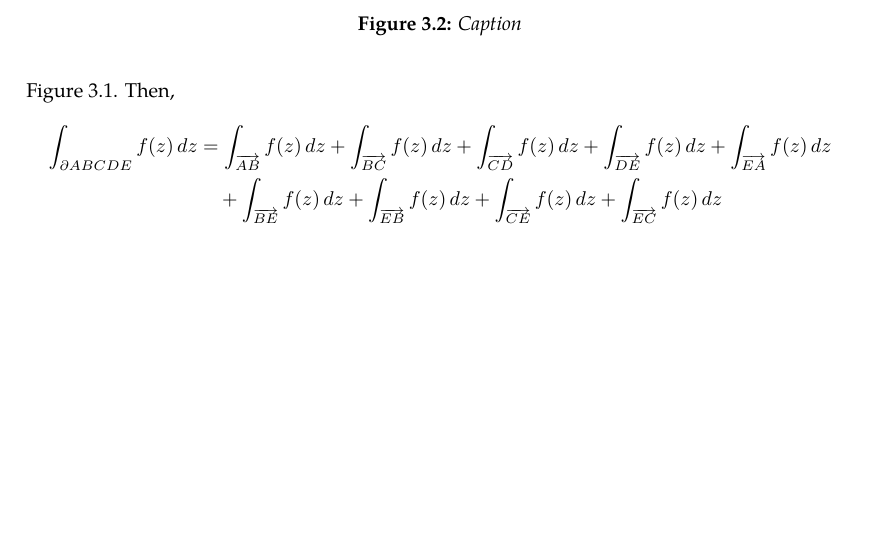
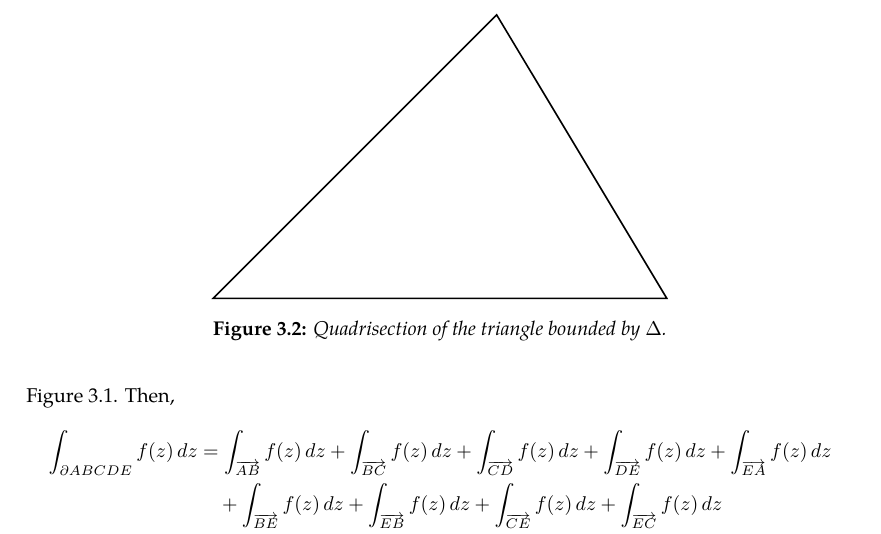
Before and after one commit to slipperking/complex-analysis-latex, a LaTeX document (main.tex): part of page 20 of 20, cut at the place of the change, the shorter picture padded with empty space. Compiled offline with pdfLaTeX.

Commit message:
overleaf_to_git (Thu May 22 15:29:57 2025 -0700): update main.tex from r3739 to r3757

```diff
--- a/main.tex
+++ b/main.tex
@@ -38,15 +38,16 @@
     }
 }
 
+\newcommand{\halfarrow}[2]{%
+  \path (#1) -- (#2) coordinate[pos=0.25] (Pstart) coordinate[pos=0.75] (Pend);
+  \draw[-{Stealth}, thick, black] (Pstart) -- (Pend);
+}
+
 \newcommand{\ddx}{\dd{x}}
 \newcommand{\ddy}{\dd{y}}
 \newcommand{\ddz}{\dd{z}}
 \newcommand{\ddzeta}{\dd{\zeta}}
 \newcommand{\supp}{\operatorname{supp}}
-
-\title{Complex Analysis}
-\author{Slipper King}
-\date{May 2025}
 
 \newtheorem{theorem}{Theorem}[section]
 \newtheorem{lemma}{Lemma}[section]
@@ -66,6 +67,10 @@
 \let\bracketsdefault\brackets
 \renewcommand{\brackets}{\bracketsdefault*}
 \newcommand{\riemannsphere}{\widehat{\mathbb{C}}}
+
+\title{Complex Analysis}
+\author{Slipper King}
+\date{May 2025}
 
 \begin{document}
 \maketitle
@@ -501,5 +502,5 @@ When Cauchy famously published \autoref{thm:cauchyintegralformula} and \autoref{
     \end{figure}
-    Since \(P\) is a closed polygonal chain, we can triangulate the interior. For example, consider \autoref{fig:closedpolygonalchaintriangulation}. Then, \begin{align*}
+    Since \(P\) is a closed polygonal chain, we can triangulate the interior. For example, consider \autoref{fig:cauchyintegraltheoremoversimplyconnectedset_closedpolygonalchaintriangulation}. Then, \begin{align*}
         \int_{\partial ABCDE}f(z)\ddz&=\int_{\overrightarrow{AB}}f(z)\ddz+\int_{\overrightarrow{BC}}f(z)\ddz+\int_{\overrightarrow{CD}}f(z)\ddz+\int_{\overrightarrow{DE}}f(z)\ddz+\int_{\overrightarrow{EA}}f(z)\ddz\\
         &\quad+\int_{\overrightarrow{BE}}f(z)\ddz+\int_{\overrightarrow{EB}}f(z)\ddz+\int_{\overrightarrow{CE}}f(z)\ddz+\int_{\overrightarrow{EC}}f(z)\ddz\\
         &=\int_{\Delta{ABE}}f(z)\ddz+\int_{\Delta{BCE}}f(z)\ddz+\int_{\Delta{CDE}}f(z)\ddz.
@@ -507,6 +508,11 @@ When Cauchy famously published \autoref{thm:cauchyintegralformula} and \autoref{
     \begin{figure}
         \centering
         \begin{tikzpicture}
-
+            \coordinate (A) at (0, 0);
+            \coordinate (B) at (8, 0);
+            \coordinate (C) at (5, 5);
+            \draw[thick] (A) -- (B) -- (C) -- cycle;
         \end{tikzpicture}
-        \caption{Caption}
+        \caption{Quadrisection of the triangle bounded by \(\Delta\).}
+        \label{fig:cauchyintegraltheoremoversimplyconnectedset_trianglequadrisection}
+    \end{figure} Quadrisect the triangle bounded by \(\Delta\) into four triangles with boundaries \(\Delta_1,\Delta_2,\Delta_3,\Delta_4\) as in
```
Also changed, not shown: main.tex (11 more changed lines).
